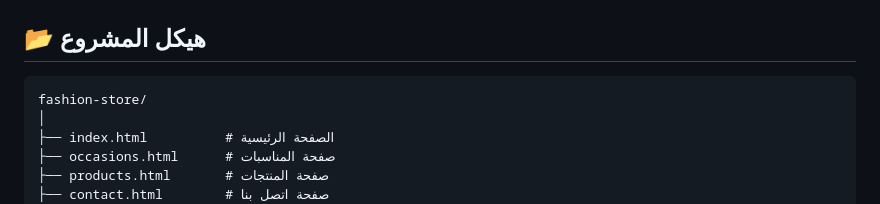
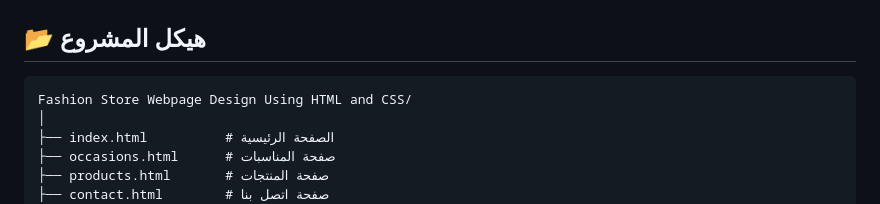
Before and after one commit to Bashar-1216/Fashion-Store-Webpage-Design-Using-HTML-and-CSS, a Markdown page: README.md, the part around the change. Drawn GitHub-style.

````diff
--- a/README.md
+++ b/README.md
@@ -16,7 +16,7 @@
 
 ## 📂 هيكل المشروع
 ```
-fashion-store/
+Fashion Store Webpage Design Using HTML and CSS/
 │
 ├── index.html          # الصفحة الرئيسية
 ├── occasions.html      # صفحة المناسبات
````
